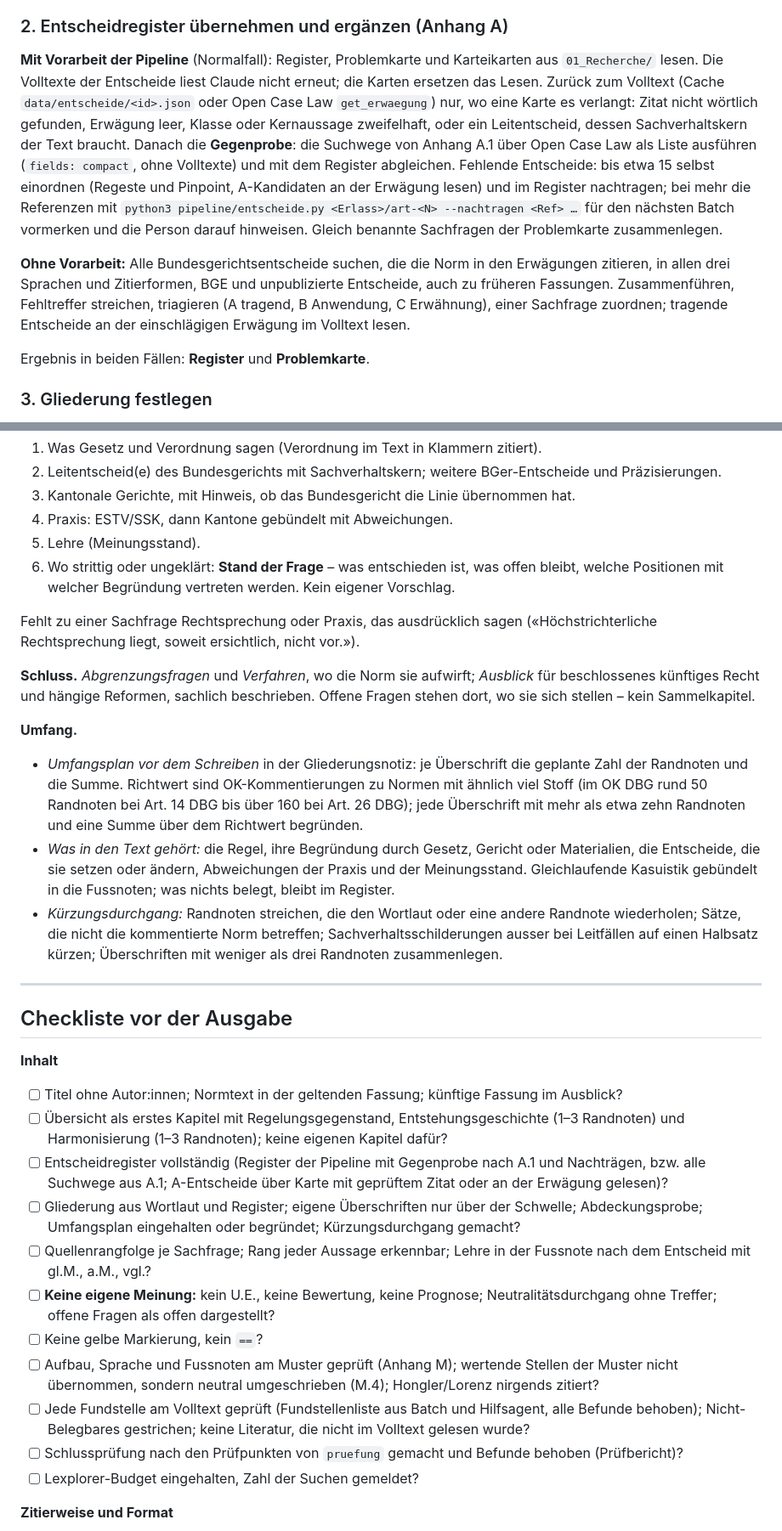
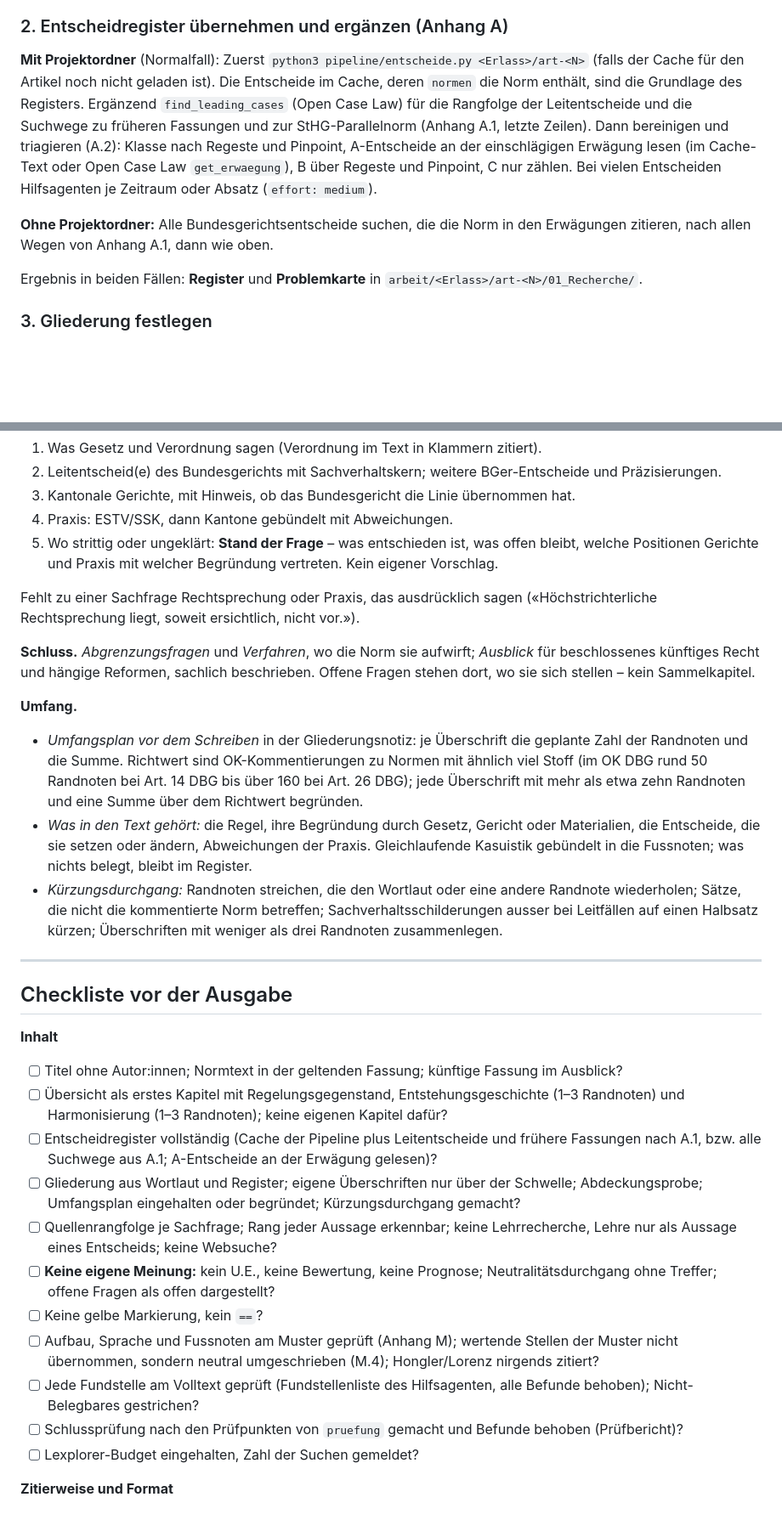
Before and after one commit to CH-Steuerkommentar/ch-steuerkommentar.github.io, a Markdown page: docs/SKILL-steuerkommentar-selbstaendig.md, 2 parts joined by grey strips. Shown at 85% size. Rendered like a GitHub page; blank space fills up the shorter version.

```diff
--- a/docs/SKILL-steuerkommentar-selbstaendig.md
+++ b/docs/SKILL-steuerkommentar-selbstaendig.md
@@ -50,11 +52,11 @@ Fehlt dieser Ordner, sagt Claude das in einem Satz und arbeitet nach Anhang A wi
 Geltenden Wortlaut über Fedlex laden; frühere Fassungen (mit Geltungszeitraum) und beschlossene künftige Fassungen festhalten. Entstehungsgeschichte (Botschaft, Revisionen) und Parallelnorm im StHG feststellen. Aus dem Wortlaut ein **Gerüst** bilden: Absätze, Buchstaben, Rechtsbegriffe, Verweise auf Verordnungen.
 
 ### 2. Entscheidregister übernehmen und ergänzen (Anhang A)
-**Mit Vorarbeit der Pipeline** (Normalfall): Register, Problemkarte und Karteikarten aus `01_Recherche/` lesen. Die Volltexte der Entscheide liest Claude nicht erneut; die Karten ersetzen das Lesen. Zurück zum Volltext (Cache `data/entscheide/<id>.json` oder Open Case Law `get_erwaegung`) nur, wo eine Karte es verlangt: Zitat nicht wörtlich gefunden, Erwägung leer, Klasse oder Kernaussage zweifelhaft, oder ein Leitentscheid, dessen Sachverhaltskern der Text braucht. Danach die **Gegenprobe**: die Suchwege von Anhang A.1 über Open Case Law als Liste ausführen (`fields: compact`, ohne Volltexte) und mit dem Register abgleichen. Fehlende Entscheide: bis etwa 15 selbst einordnen (Regeste und Pinpoint, A-Kandidaten an der Erwägung lesen) und im Register nachtragen; bei mehr die Referenzen mit `python3 pipeline/entscheide.py <Erlass>/art-<N> --nachtragen <Ref> …` für den nächsten Batch vormerken und die Person darauf hinweisen. Gleich benannte Sachfragen der Problemkarte zusammenlegen.
+**Mit Projektordner** (Normalfall): Zuerst `python3 pipeline/entscheide.py <Erlass>/art-<N>` (falls der Cache für den Artikel noch nicht geladen ist). Die Entscheide im Cache, deren `normen` die Norm enthält, sind die Grundlage des Registers. Ergänzend `find_leading_cases` (Open Case Law) für die Rangfolge der Leitentscheide und die Suchwege zu früheren Fassungen und zur StHG-Parallelnorm (Anhang A.1, letzte Zeilen). Dann bereinigen und triagieren (A.2): Klasse nach Regeste und Pinpoint, A-Entscheide an der einschlägigen Erwägung lesen (im Cache-Text oder Open Case Law `get_erwaegung`), B über Regeste und Pinpoint, C nur zählen. Bei vielen Entscheiden Hilfsagenten je Zeitraum oder Absatz (`effort: medium`).
 
-**Ohne Vorarbeit:** Alle Bundesgerichtsentscheide suchen, die die Norm in den Erwägungen zitieren, in allen drei Sprachen und Zitierformen, BGE und unpublizierte Entscheide, auch zu früheren Fassungen. Zusammenführen, Fehltreffer streichen, triagieren (A tragend, B Anwendung, C Erwähnung), einer Sachfrage zuordnen; tragende Entscheide an der einschlägigen Erwägung im Volltext lesen.
+**Ohne Projektordner:** Alle Bundesgerichtsentscheide suchen, die die Norm in den Erwägungen zitieren, nach allen Wegen von Anhang A.1, dann wie oben.
 
-Ergebnis in beiden Fällen: **Register** und **Problemkarte**.
+Ergebnis in beiden Fällen: **Register** und **Problemkarte** in `arbeit/<Erlass>/art-<N>/01_Recherche/`.
 
 ### 3. Gliederung festlegen
 Aus Gerüst und Problemkarte die Gliederung ableiten (Regeln unter «Aufbau»), mit einer **Gliederungsnotiz** als Arbeitsablage (Anhang A.5): tragende Entscheide je Überschrift, Umfangsplan, Abdeckungsprobe.
@@ -159,8 +158,7 @@ Höchstens vier Ebenen unter dem Titel.
 2. Leitentscheid(e) des Bundesgerichts mit Sachverhaltskern; weitere BGer-Entscheide und Präzisierungen.
 3. Kantonale Gerichte, mit Hinweis, ob das Bundesgericht die Linie übernommen hat.
 4. Praxis: ESTV/SSK, dann Kantone gebündelt mit Abweichungen.
-5. Lehre (Meinungsstand).
-6. Wo strittig oder ungeklärt: **Stand der Frage** – was entschieden ist, was offen bleibt, welche Positionen mit welcher Begründung vertreten werden. Kein eigener Vorschlag.
+5. Wo strittig oder ungeklärt: **Stand der Frage** – was entschieden ist, was offen bleibt, welche Positionen Gerichte und Praxis mit welcher Begründung vertreten. Kein eigener Vorschlag.
 
 Fehlt zu einer Sachfrage Rechtsprechung oder Praxis, das ausdrücklich sagen («Höchstrichterliche Rechtsprechung liegt, soweit ersichtlich, nicht vor.»).
 
@@ -168,7 +166,7 @@ Fehlt zu einer Sachfrage Rechtsprechung oder Praxis, das ausdrücklich sagen («
 
 **Umfang.**
 - *Umfangsplan vor dem Schreiben* in der Gliederungsnotiz: je Überschrift die geplante Zahl der Randnoten und die Summe. Richtwert sind OK-Kommentierungen zu Normen mit ähnlich viel Stoff (im OK DBG rund 50 Randnoten bei Art. 14 DBG bis über 160 bei Art. 26 DBG); jede Überschrift mit mehr als etwa zehn Randnoten und eine Summe über dem Richtwert begründen.
-- *Was in den Text gehört:* die Regel, ihre Begründung durch Gesetz, Gericht oder Materialien, die Entscheide, die sie setzen oder ändern, Abweichungen der Praxis und der Meinungsstand. Gleichlaufende Kasuistik gebündelt in die Fussnoten; was nichts belegt, bleibt im Register.
+- *Was in den Text gehört:* die Regel, ihre Begründung durch Gesetz, Gericht oder Materialien, die Entscheide, die sie setzen oder ändern, Abweichungen der Praxis. Gleichlaufende Kasuistik gebündelt in die Fussnoten; was nichts belegt, bleibt im Register.
 - *Kürzungsdurchgang:* Randnoten streichen, die den Wortlaut oder eine andere Randnote wiederholen; Sätze, die nicht die kommentierte Norm betreffen; Sachverhaltsschilderungen ausser bei Leitfällen auf einen Halbsatz kürzen; Überschriften mit weniger als drei Randnoten zusammenlegen.
 
 ---
@@ -178,13 +176,13 @@ Fehlt zu einer Sachfrage Rechtsprechung oder Praxis, das ausdrücklich sagen («
 **Inhalt**
 - [ ] Titel ohne Autor:innen; Normtext in der geltenden Fassung; künftige Fassung im Ausblick?
 - [ ] Übersicht als erstes Kapitel mit Regelungsgegenstand, Entstehungsgeschichte (1–3 Randnoten) und Harmonisierung (1–3 Randnoten); keine eigenen Kapitel dafür?
-- [ ] Entscheidregister vollständig (Register der Pipeline mit Gegenprobe nach A.1 und Nachträgen, bzw. alle Suchwege aus A.1; A-Entscheide über Karte mit geprüftem Zitat oder an der Erwägung gelesen)?
+- [ ] Entscheidregister vollständig (Cache der Pipeline plus Leitentscheide und frühere Fassungen nach A.1, bzw. alle Suchwege aus A.1; A-Entscheide an der Erwägung gelesen)?
 - [ ] Gliederung aus Wortlaut und Register; eigene Überschriften nur über der Schwelle; Abdeckungsprobe; Umfangsplan eingehalten oder begründet; Kürzungsdurchgang gemacht?
-- [ ] Quellenrangfolge je Sachfrage; Rang jeder Aussage erkennbar; Lehre in der Fussnote nach dem Entscheid mit gl.M., a.M., vgl.?
+- [ ] Quellenrangfolge je Sachfrage; Rang jeder Aussage erkennbar; keine Lehrrecherche, Lehre nur als Aussage eines Entscheids; keine Websuche?
 - [ ] **Keine eigene Meinung:** kein U.E., keine Bewertung, keine Prognose; Neutralitätsdurchgang ohne Treffer; offene Fragen als offen dargestellt?
 - [ ] Keine gelbe Markierung, kein `==`?
 - [ ] Aufbau, Sprache und Fussnoten am Muster geprüft (Anhang M); wertende Stellen der Muster nicht übernommen, sondern neutral umgeschrieben (M.4); Hongler/Lorenz nirgends zitiert?
-- [ ] Jede Fundstelle am Volltext geprüft (Fundstellenliste aus Batch und Hilfsagent, alle Befunde behoben); Nicht-Belegbares gestrichen; keine Literatur, die nicht im Volltext gelesen wurde?
+- [ ] Jede Fundstelle am Volltext geprüft (Fundstellenliste des Hilfsagenten, alle Befunde behoben); Nicht-Belegbares gestrichen?
 - [ ] Schlussprüfung nach den Prüfpunkten von `pruefung` gemacht und Befunde behoben (Prüfbericht)?
 - [ ] Lexplorer-Budget eingehalten, Zahl der Suchen gemeldet?
 
```
Also changed, not shown: other parts of docs/SKILL-steuerkommentar-selbstaendig.md (+26 -31 lines), 1 other file.
